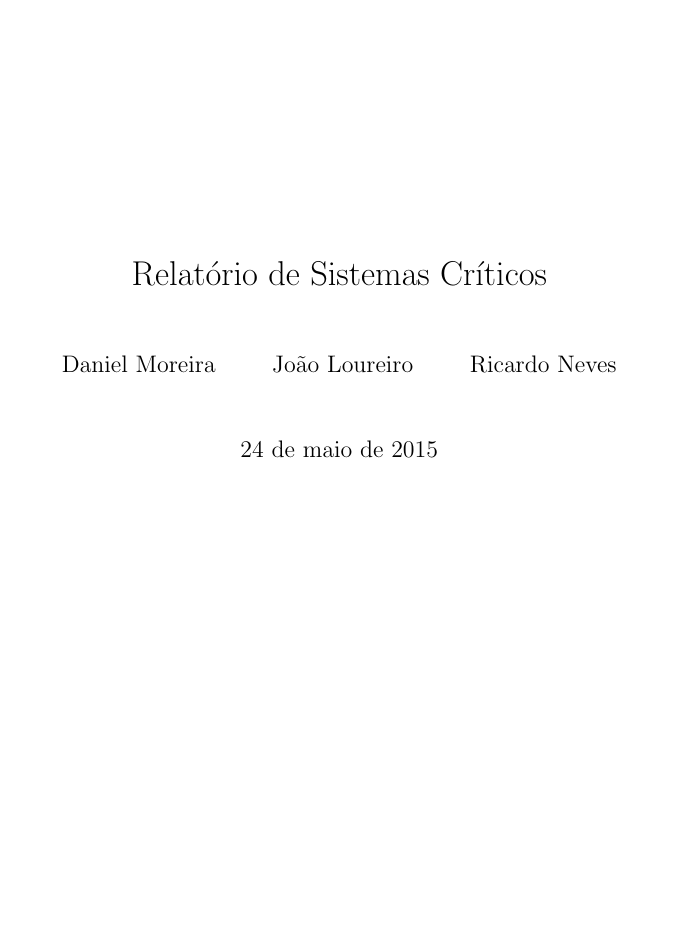
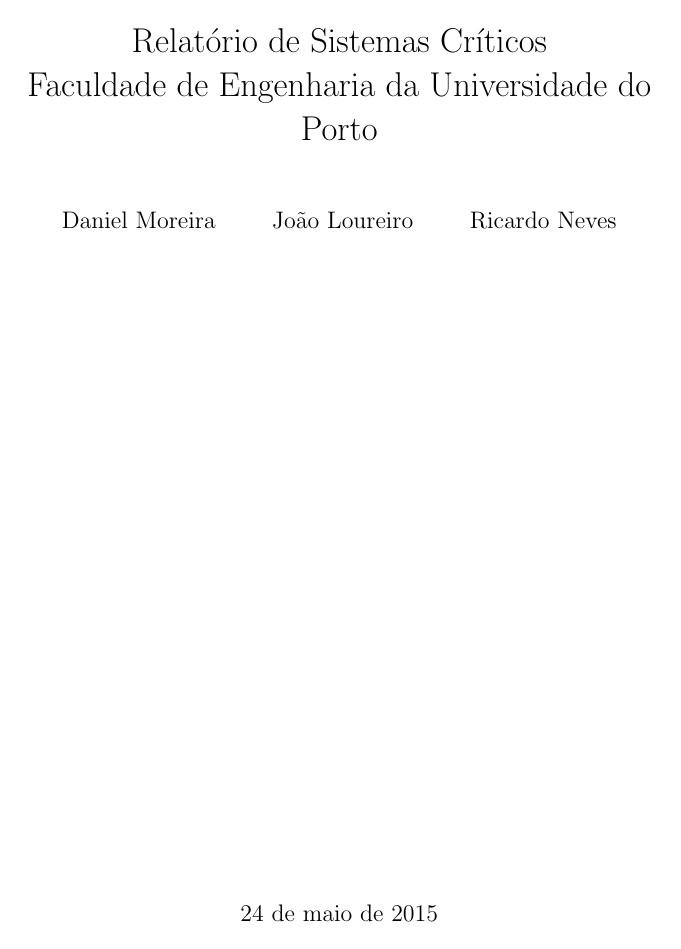
Before and after one commit to JLoureir0/SCRI, a LaTeX document (report/report.tex): page 1 of 6. Compiled offline with pdfLaTeX.

Commit message:
Added FEUP to the front page

```diff
--- a/report/report.tex
+++ b/report/report.tex
@@ -6,7 +6,7 @@
 \usepackage{titlesec}
 \titleformat{\chapter}{\normalfont\huge\bf}{\thechapter.}{20pt}{\huge\bf}
 
-\title{Relatório de Sistemas Críticos}
+\title{Relatório de Sistemas Críticos\\ Faculdade de Engenharia da Universidade do Porto}
 
 \author{Daniel Moreira\\
   \and
@@ -15,7 +15,7 @@
   Ricardo Neves\\
 }
 
-\date{\today}
+\date{\vfill\today}
 
 \begin{document}
   \maketitle
```
